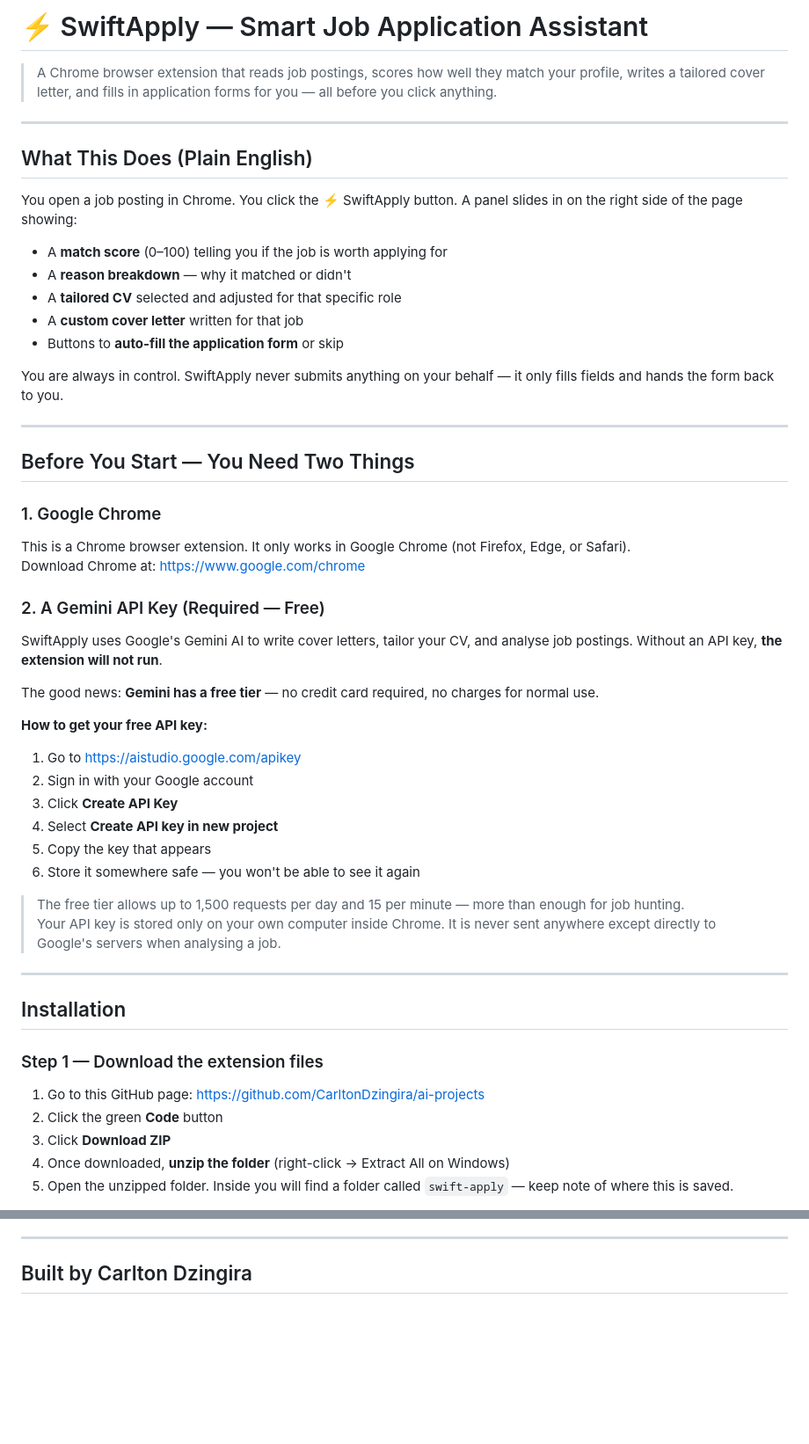
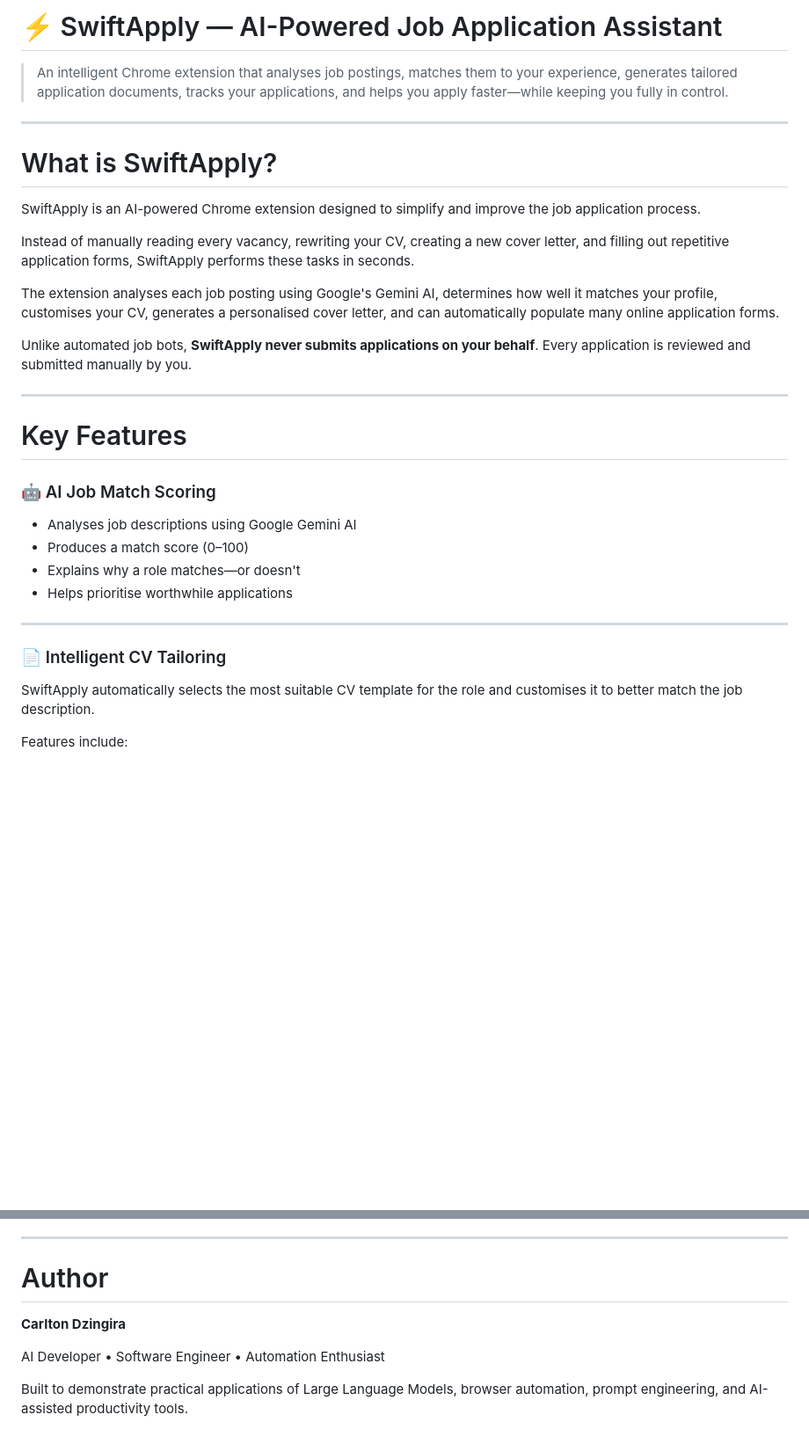
Before and after one commit to CarltonDzingira/Artificial-Intelligence-Projects, a Markdown page: swift-apply/README.md, 2 parts joined by grey strips. Shown at 88% size. Rendered like a GitHub page; blank space fills up the shorter version.

```diff
--- a/swift-apply/README.md
+++ b/swift-apply/README.md
@@ -1,54 +1,35 @@
-# ⚡ SwiftApply — Smart Job Application Assistant
+# ⚡ SwiftApply — AI-Powered Job Application Assistant
 
-> A Chrome browser extension that reads job postings, scores how well they match your profile, writes a tailored cover letter, and fills in application forms for you — all before you click anything.
+> An intelligent Chrome extension that analyses job postings, matches them to your experience, generates tailored application documents, tracks your applications, and helps you apply faster—while keeping you fully in control.
 
 ---
 
-## What This Does (Plain English)
+# What is SwiftApply?
 
-You open a job posting in Chrome. You click the ⚡ SwiftApply button. A panel slides in on the right side of the page showing:
+SwiftApply is an AI-powered Chrome extension designed to simplify and improve the job application process.
 
-- A **match score** (0–100) telling you if the job is worth applying for
-- A **reason breakdown** — why it matched or didn't
-- A **tailored CV** selected and adjusted for that specific role
-- A **custom cover letter** written for that job
-- Buttons to **auto-fill the application form** or skip
+Instead of manually reading every vacancy, rewriting your CV, creating a new cover letter, and filling out repetitive application forms, SwiftApply performs these tasks in seconds.
 
-You are always in control. SwiftApply never submits anything on your behalf — it only fills fields and hands the form back to you.
+The extension analyses each job posting using Google's Gemini AI, determines how well it matches your profile, customises your CV, generates a personalised cover letter, and can automatically populate many online application forms.
+
+Unlike automated job bots, **SwiftApply never submits applications on your behalf**. Every application is reviewed and submitted manually by you.
 
 ---
 
-## Before You Start — You Need Two Things
+# Key Features
 
-### 1. Google Chrome
-This is a Chrome browser extension. It only works in Google Chrome (not Firefox, Edge, or Safari).
-Download Chrome at: https://www.google.com/chrome
+### 🤖 AI Job Match Scoring
 
-### 2. A Gemini API Key (Required — Free)
-SwiftApply uses Google's Gemini AI to write cover letters, tailor your CV, and analyse job postings. Without an API key, **the extension will not run**.
-
-The good news: **Gemini has a free tier** — no credit card required, no charges for normal use.
-
-**How to get your free API key:**
-1. Go to https://aistudio.google.com/apikey
-2. Sign in with your Google account
-3. Click **Create API Key**
-4. Select **Create API key in new project**
-5. Copy the key that appears
-6. Store it somewhere safe — you won't be able to see it again
-
-> The free tier allows up to 1,500 requests per day and 15 per minute — more than enough for job hunting.
-> Your API key is stored only on your own computer inside Chrome. It is never sent anywhere except directly to Google's servers when analysing a job.
+* Analyses job descriptions using Google Gemini AI
+* Produces a match score (0–100)
+* Explains why a role matches—or doesn't
+* Helps prioritise worthwhile applications
 
 ---
 
-## Installation
+### 📄 Intelligent CV Tailoring
 
-### Step 1 — Download the extension files
+SwiftApply automatically selects the most suitable CV template for the role and customises it to better match the job description.
 
-1. Go to this GitHub page: https://github.com/CarltonDzingira/ai-projects
-2. Click the green **Code** button
-3. Click **Download ZIP**
-4. Once downloaded, **unzip the folder** (right-click → Extract All on Windows)
-5. Open the unzipped folder. Inside you will find a folder called `swift-apply` — keep note of where this is saved.
+Features include:
 
@@ -185,4 +255,10 @@ Permission is granted to use and share this project, provided the original autho
 
 ---
 
-## Built by Carlton Dzingira
+# Author
+
+**Carlton Dzingira**
+
+AI Developer • Software Engineer • Automation Enthusiast
+
+Built to demonstrate practical applications of Large Language Models, browser automation, prompt engineering, and AI-assisted productivity tools.
```
Also changed, not shown: other parts of swift-apply/README.md (+186 -97 lines).
